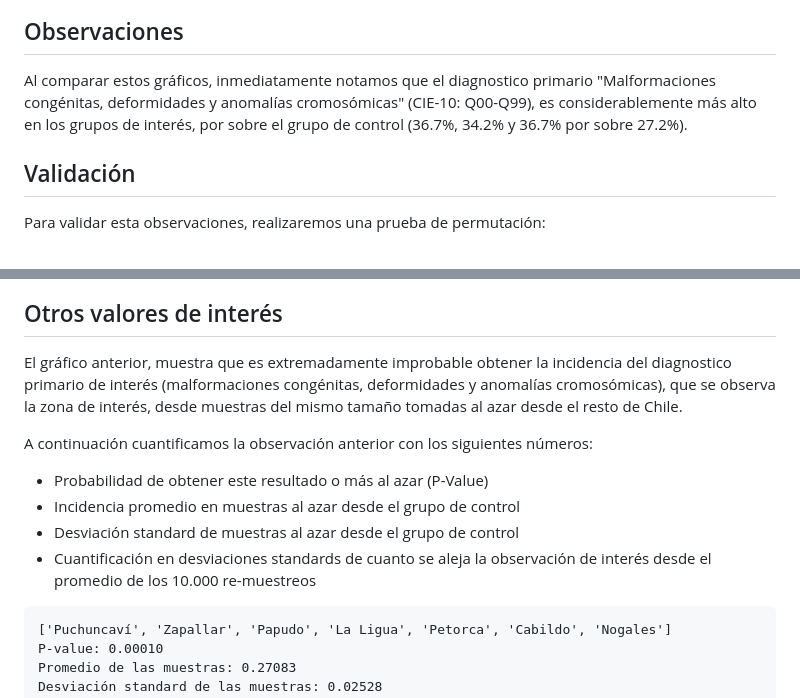
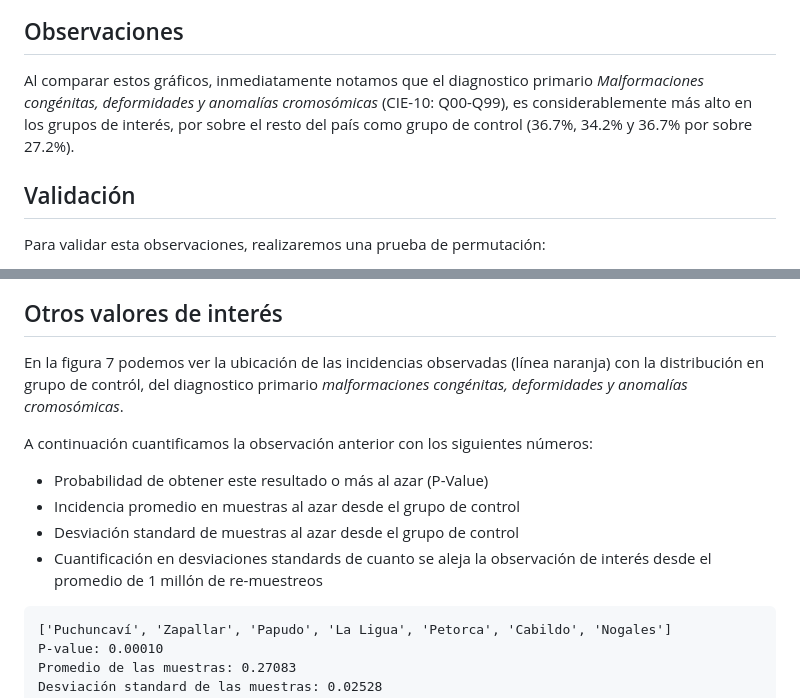
Before and after one commit to verasativa/zonacritica, a Markdown page: readme.md, 2 parts joined by grey strips. Drawn GitHub-style.

````diff
--- a/readme.md
+++ b/readme.md
@@ -138,7 +142,8 @@ Fracción del total: 0.980
 ![Figura 6: Distribución de los 10 mayores diagnósticos primarios en defunciones de menores de 16 años (Puchuncaví-Zapallar-Papudo-LaLigua-Petorca-Cabildo-Nogales-Concón)](assets/10-diagnosticos-(Puchuncavi-Zapallar-Papudo-LaLigua-Petorca-Cabildo-Nogales-Concon).png "Figura 6: Distribución de los 10 mayores diagnósticos primarios en defunciones de menores de 16 años (Puchuncaví-Zapallar-Papudo-LaLigua-Petorca-Cabildo-Nogales-Concón)")
 
 ## Observaciones
-Al comparar estos gráficos, inmediatamente notamos que el diagnostico primario "Malformaciones congénitas, deformidades y anomalías cromosómicas" (CIE-10: Q00-Q99), es considerablemente más alto en los grupos de interés, por sobre el grupo de control (36.7%, 34.2% y 36.7% por sobre 27.2%).
+Al comparar estos gráficos, inmediatamente notamos que el diagnostico primario _Malformaciones congénitas, deformidades y anomalías cromosómicas_ (CIE-10: Q00-Q99), es considerablemente más alto en los grupos de interés, por sobre el resto del país como grupo de control (36.7%, 34.2% y 36.7% por sobre 27.2%).
+
 ## Validación
 Para validar esta observaciones, realizaremos una prueba de permutación:
 
@@ -149,13 +154,14 @@ __¿Qué tan probable es observar las incidencias (36.7%, 34.2% y 36.7%) que se
 ![Figura 7: Distribución fracción de casos Q00-Q99 en 1 millón de re-muestreos](assets/distribucion.png "Figura 7: Distribución fracción de casos Q00-Q99 en 1 millón de re-muestreos")
 
 ## Otros valores de interés
-El gráfico anterior, muestra que es extremadamente improbable obtener la incidencia del diagnostico primario de interés (malformaciones congénitas, deformidades y anomalías cromosómicas), que se observa la zona de interés, desde muestras del mismo tamaño tomadas al azar desde el resto de Chile.
+En la figura  7 podemos ver la ubicación de las incidencias observadas (línea naranja) con la distribución en grupo de contról, del diagnostico primario _malformaciones congénitas, deformidades y anomalías cromosómicas_.
 
 A continuación cuantificamos la observación anterior con los siguientes números:
+
  - Probabilidad de obtener este resultado o más al azar (P-Value)
  - Incidencia promedio en muestras al azar desde el grupo de control
  - Desviación standard de muestras al azar desde el grupo de control
- - Cuantificación en desviaciones standards de cuanto se aleja la observación de interés desde el promedio de los 10.000 re-muestreos
+ - Cuantificación en desviaciones standards de cuanto se aleja la observación de interés desde el promedio de 1 millón de re-muestreos
 
 ```
 ['Puchuncaví', 'Zapallar', 'Papudo', 'La Ligua', 'Petorca', 'Cabildo', 'Nogales']
````
Also changed, not shown: other parts of readme.md (+20 -16 lines), assets/variacion-p-values.png, 2 other files.
